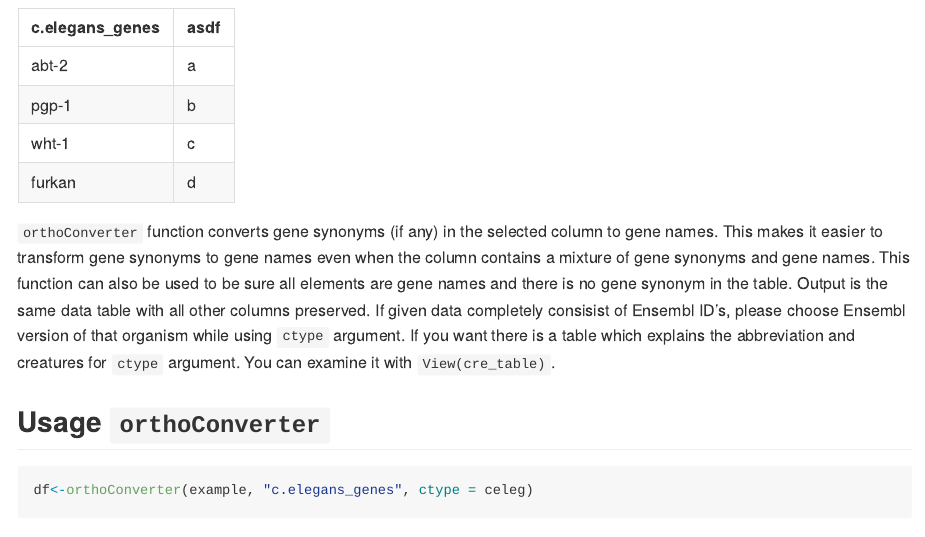
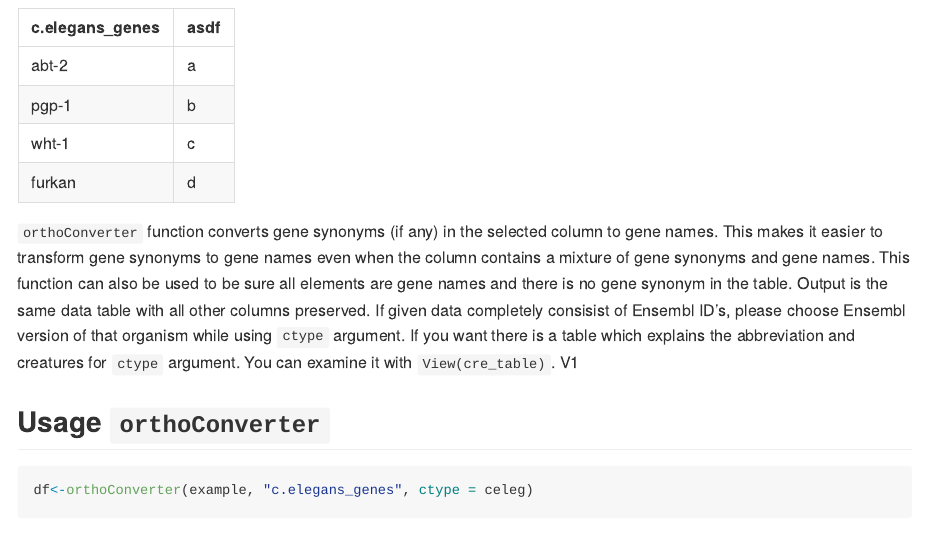
Before and after one commit to thekaplanlab/geneConverter, an R Markdown document (README.Rmd): the page in a window 1100 px wide, from 500 px down. Rendered offline with R 4.5, knitr and Pandoc, with nearby package versions; some code elsewhere in the file could not run offline.

Commit message:
try commit

```diff
--- a/README.Rmd
+++ b/README.Rmd
@@ -48,7 +48,7 @@ knitr::kable(example, "simple")
 
 
 `orthoConverter` function converts gene synonyms (if any) in the selected column to gene names. This makes it easier to transform gene synonyms to gene names even when the column contains a mixture of gene synonyms and gene names. This function can also be used to be sure all elements are gene names and there is no gene synonym in the table.
-Output is the same data table with all other columns preserved. If given data completely consisist of Ensembl ID's, please choose Ensembl version of that organism while using `ctype` argument. If you want there is a table which explains the abbreviation and creatures for `ctype` argument. You can examine it with `View(cre_table)`.
+Output is the same data table with all other columns preserved. If given data completely consisist of Ensembl ID's, please choose Ensembl version of that organism while using `ctype` argument. If you want there is a table which explains the abbreviation and creatures for `ctype` argument. You can examine it with `View(cre_table)`. V1
 
 
 ## Usage `orthoConverter`
```
